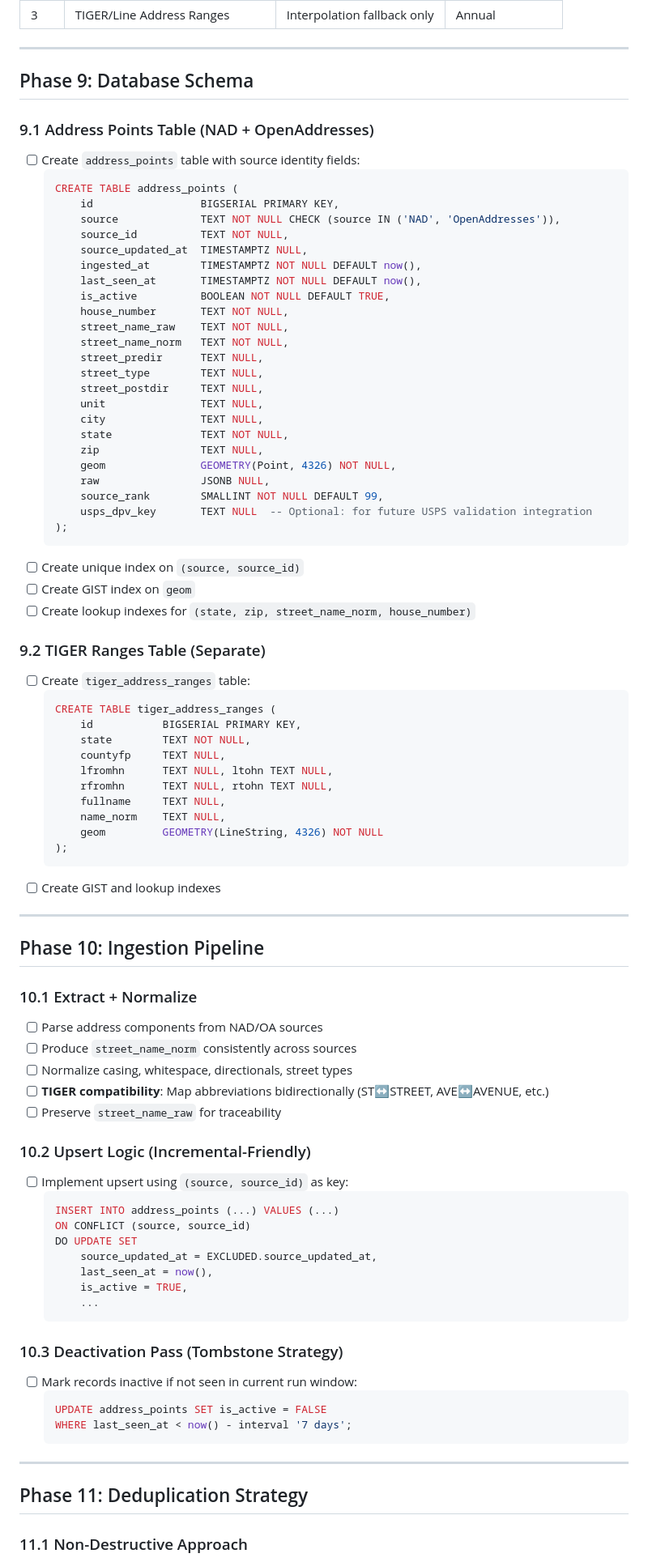
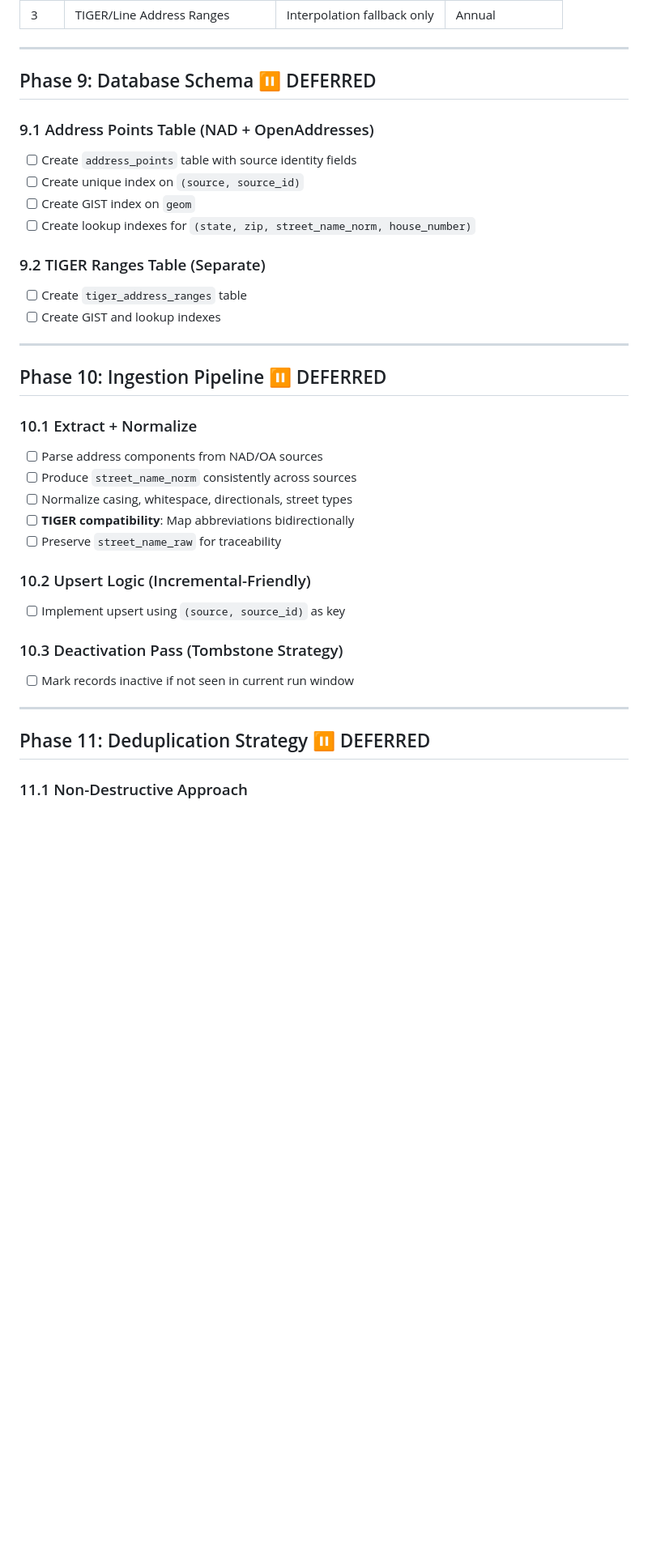
Before and after one commit to savefw/casino-economic-impact-calculator, a Markdown page: MAP_MIGRATION_PLAN.md, the part around one of its changes. Shown at 81% size. Drawn GitHub-style; blank space fills up the shorter version.

````diff
--- a/MAP_MIGRATION_PLAN.md
+++ b/MAP_MIGRATION_PLAN.md
@@ -233,88 +232,38 @@ This is a **unified plan** covering two parallel workstreams:
 
 ---
 
-## Phase 9: Database Schema
+## Phase 9: Database Schema ⏸️ DEFERRED
 
 ### 9.1 Address Points Table (NAD + OpenAddresses)
-- [ ] Create `address_points` table with source identity fields:
-  ```sql
-  CREATE TABLE address_points (
-      id                 BIGSERIAL PRIMARY KEY,
-      source             TEXT NOT NULL CHECK (source IN ('NAD', 'OpenAddresses')),
-      source_id          TEXT NOT NULL,
-      source_updated_at  TIMESTAMPTZ NULL,
-      ingested_at        TIMESTAMPTZ NOT NULL DEFAULT now(),
-      last_seen_at       TIMESTAMPTZ NOT NULL DEFAULT now(),
-      is_active          BOOLEAN NOT NULL DEFAULT TRUE,
-      house_number       TEXT NOT NULL,
-      street_name_raw    TEXT NOT NULL,
-      street_name_norm   TEXT NOT NULL,
-      street_predir      TEXT NULL,
-      street_type        TEXT NULL,
-      street_postdir     TEXT NULL,
-      unit               TEXT NULL,
-      city               TEXT NULL,
-      state              TEXT NOT NULL,
-      zip                TEXT NULL,
-      geom               GEOMETRY(Point, 4326) NOT NULL,
-      raw                JSONB NULL,
-      source_rank        SMALLINT NOT NULL DEFAULT 99,
-      usps_dpv_key       TEXT NULL  -- Optional: for future USPS validation integration
-  );
-  ```
+- [ ] Create `address_points` table with source identity fields
 - [ ] Create unique index on `(source, source_id)`
 - [ ] Create GIST index on `geom`
 - [ ] Create lookup indexes for `(state, zip, street_name_norm, house_number)`
 
 ### 9.2 TIGER Ranges Table (Separate)
-- [ ] Create `tiger_address_ranges` table:
-  ```sql
-  CREATE TABLE tiger_address_ranges (
-      id           BIGSERIAL PRIMARY KEY,
-      state        TEXT NOT NULL,
-      countyfp     TEXT NULL,
-      lfromhn      TEXT NULL, ltohn TEXT NULL,
-      rfromhn      TEXT NULL, rtohn TEXT NULL,
-      fullname     TEXT NULL,
-      name_norm    TEXT NULL,
-      geom         GEOMETRY(LineString, 4326) NOT NULL
-  );
-  ```
+- [ ] Create `tiger_address_ranges` table
 - [ ] Create GIST and lookup indexes
 
 ---
 
-## Phase 10: Ingestion Pipeline
+## Phase 10: Ingestion Pipeline ⏸️ DEFERRED
 
 ### 10.1 Extract + Normalize
 - [ ] Parse address components from NAD/OA sources
 - [ ] Produce `street_name_norm` consistently across sources
 - [ ] Normalize casing, whitespace, directionals, street types
-- [ ] **TIGER compatibility**: Map abbreviations bidirectionally (ST↔STREET, AVE↔AVENUE, etc.)
+- [ ] **TIGER compatibility**: Map abbreviations bidirectionally
 - [ ] Preserve `street_name_raw` for traceability
 
 ### 10.2 Upsert Logic (Incremental-Friendly)
-- [ ] Implement upsert using `(source, source_id)` as key:
-  ```sql
-  INSERT INTO address_points (...) VALUES (...)
-  ON CONFLICT (source, source_id)
-  DO UPDATE SET
-      source_updated_at = EXCLUDED.source_updated_at,
-      last_seen_at = now(),
-      is_active = TRUE,
-      ...
-  ```
+- [ ] Implement upsert using `(source, source_id)` as key
 
 ### 10.3 Deactivation Pass (Tombstone Strategy)
-- [ ] Mark records inactive if not seen in current run window:
-  ```sql
-  UPDATE address_points SET is_active = FALSE
-  WHERE last_seen_at < now() - interval '7 days';
-  ```
+- [ ] Mark records inactive if not seen in current run window
 
 ---
 
-## Phase 11: Deduplication Strategy
+## Phase 11: Deduplication Strategy ⏸️ DEFERRED
 
 ### 11.1 Non-Destructive Approach
 - [ ] Keep both rows in `address_points`
````
Also changed, not shown: other parts of MAP_MIGRATION_PLAN.md (+117 -133 lines).
